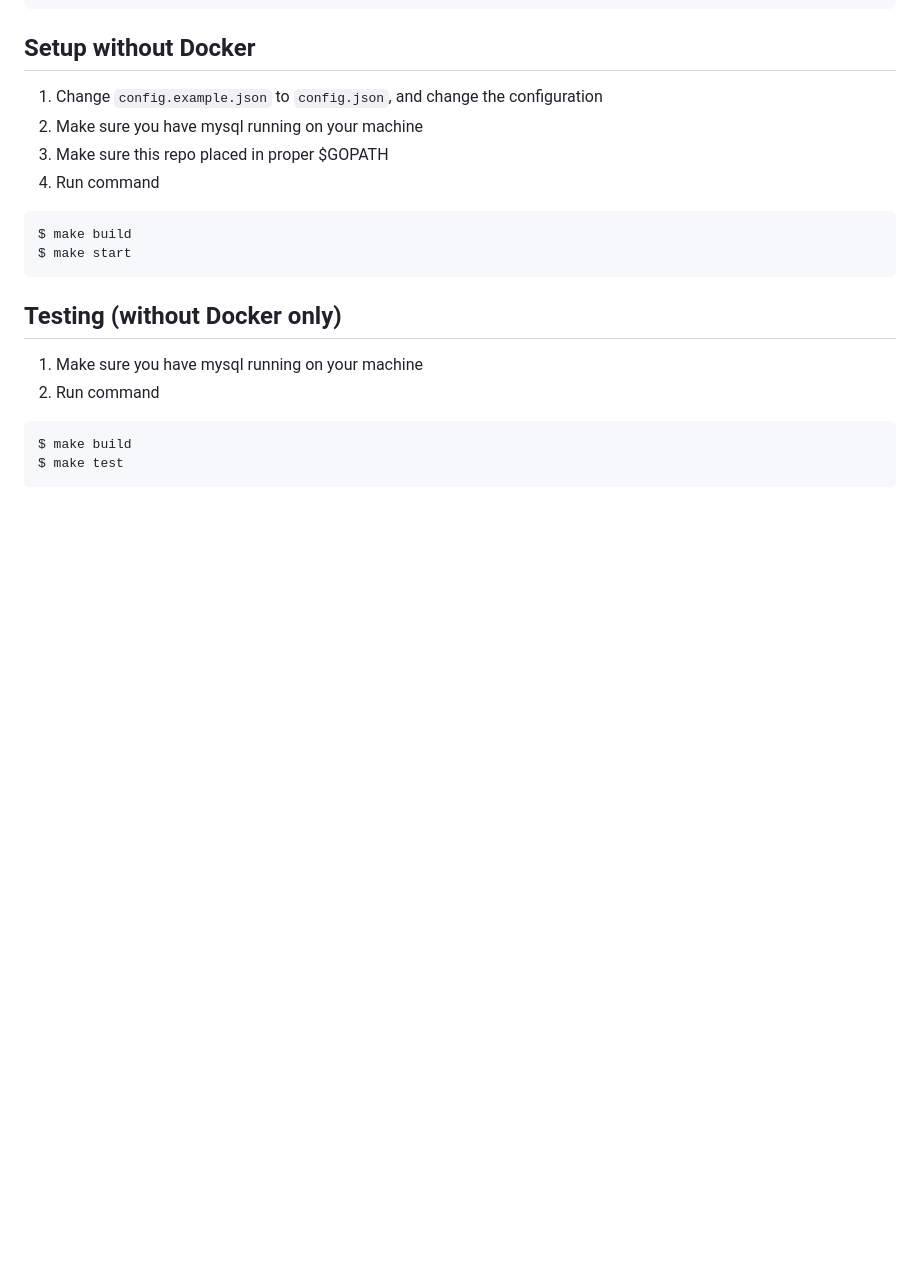
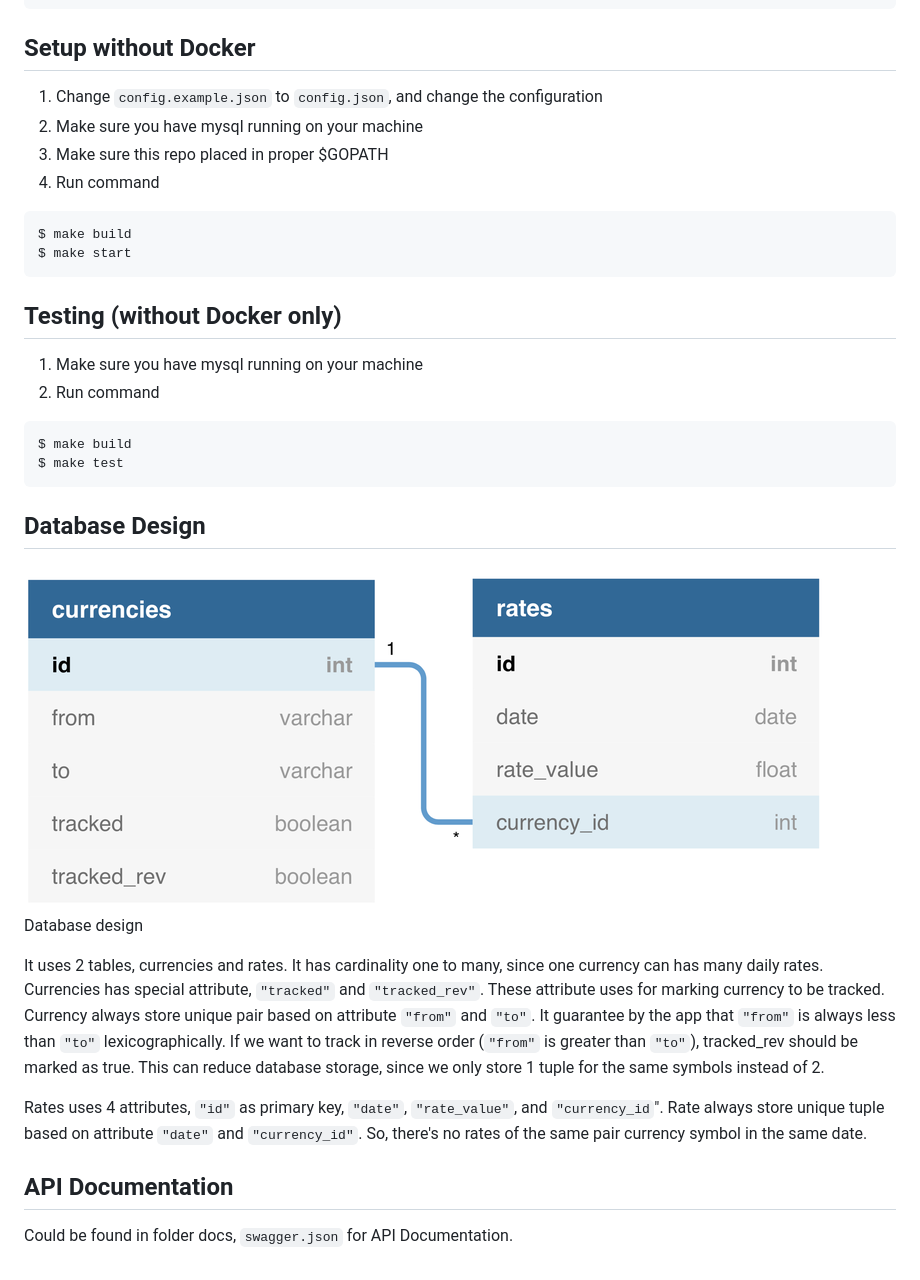
Before and after one commit to deryrahman/foreign-currency, a Markdown page: README.md, the part around the change. GitHub-like rendering; pictures changed too: docs/img/db.png (added); blank space fills up the shorter version.

Commit message:
doc(docs): add API documentation + update readme for DB explanation

````diff
--- a/README.md
+++ b/README.md
@@ -25,3 +25,17 @@ $ make start
 $ make build
 $ make test
 ```
+
+## Database Design
+
+<div style="text-align:center"><img src ="docs/img/db.png" /></div>
+<p style="text-align: center;">Database design</p>
+
+It uses 2 tables, currencies and rates. It has cardinality one to many, since one currency can has many daily rates.
+Currencies has special attribute, `"tracked"` and `"tracked_rev"`. These attribute uses for marking currency to be tracked. Currency always store unique pair based on attribute `"from"` and `"to"`. It guarantee by the app that `"from"` is always less than `"to"` lexicographically. If we want to track in reverse order (`"from"` is greater than `"to"`), tracked_rev should be marked as true. This can reduce database storage, since we only store 1 tuple for the same symbols instead of 2.
+
+Rates uses 4 attributes, `"id"` as primary key, `"date"`, `"rate_value"`, and `"currency_id`". Rate always store unique tuple based on attribute `"date"` and `"currency_id"`. So, there's no rates of the same pair currency symbol in the same date.
+
+## API Documentation
+
+Could be found in folder docs, `swagger.json` for API Documentation.
````
Also changed, not shown: 1 other file.
